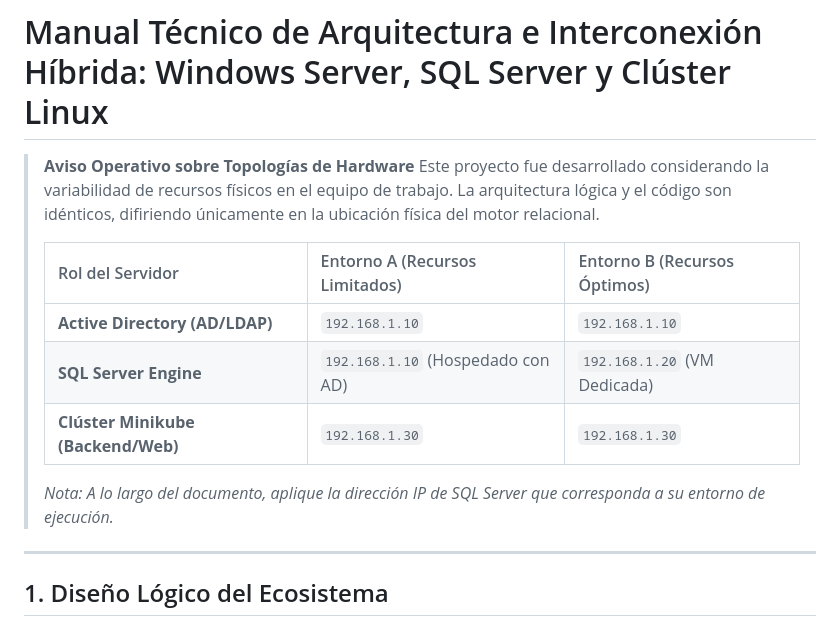
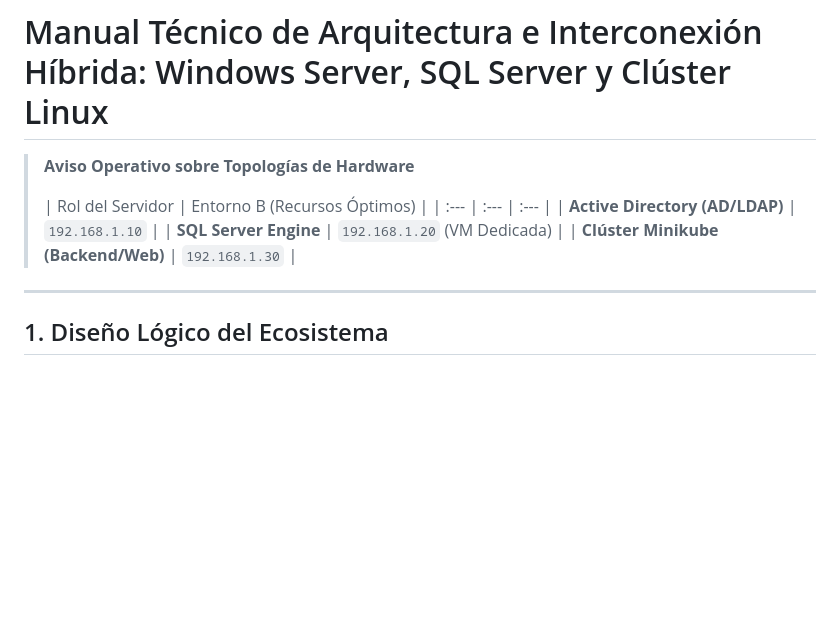
Before and after one commit to JosueFlrs/Fleck---Sistema-de-Control-de-Inventario, a Markdown page: docs/manualDespliegueTopologia.md, the part around the change. GitHub-like rendering; blank space fills up the shorter version.

```diff
--- a/docs/manualDespliegueTopologia.md
+++ b/docs/manualDespliegueTopologia.md
@@ -1,15 +1,13 @@
 # Manual Técnico de Arquitectura e Interconexión Híbrida: Windows Server, SQL Server y Clúster Linux
 
 > **Aviso Operativo sobre Topologías de Hardware**
-> Este proyecto fue desarrollado considerando la variabilidad de recursos físicos en el equipo de trabajo. La arquitectura lógica y el código son idénticos, difiriendo únicamente en la ubicación física del motor relacional.
 >
-> | Rol del Servidor | Entorno A (Recursos Limitados) | Entorno B (Recursos Óptimos) |
+> | Rol del Servidor | Entorno B (Recursos Óptimos) |
 > | :--- | :--- | :--- |
-> | **Active Directory (AD/LDAP)** | `192.168.1.10` | `192.168.1.10` |
-> | **SQL Server Engine** | `192.168.1.10` (Hospedado con AD) | `192.168.1.20` (VM Dedicada) |
-> | **Clúster Minikube (Backend/Web)** | `192.168.1.30` | `192.168.1.30` |
+> | **Active Directory (AD/LDAP)** | `192.168.1.10` |
+> | **SQL Server Engine** | `192.168.1.20` (VM Dedicada) |
+> | **Clúster Minikube (Backend/Web)** | `192.168.1.30` |
 >
-> *Nota: A lo largo del documento, aplique la dirección IP de SQL Server que corresponda a su entorno de ejecución.*
 
 ---
 
```
